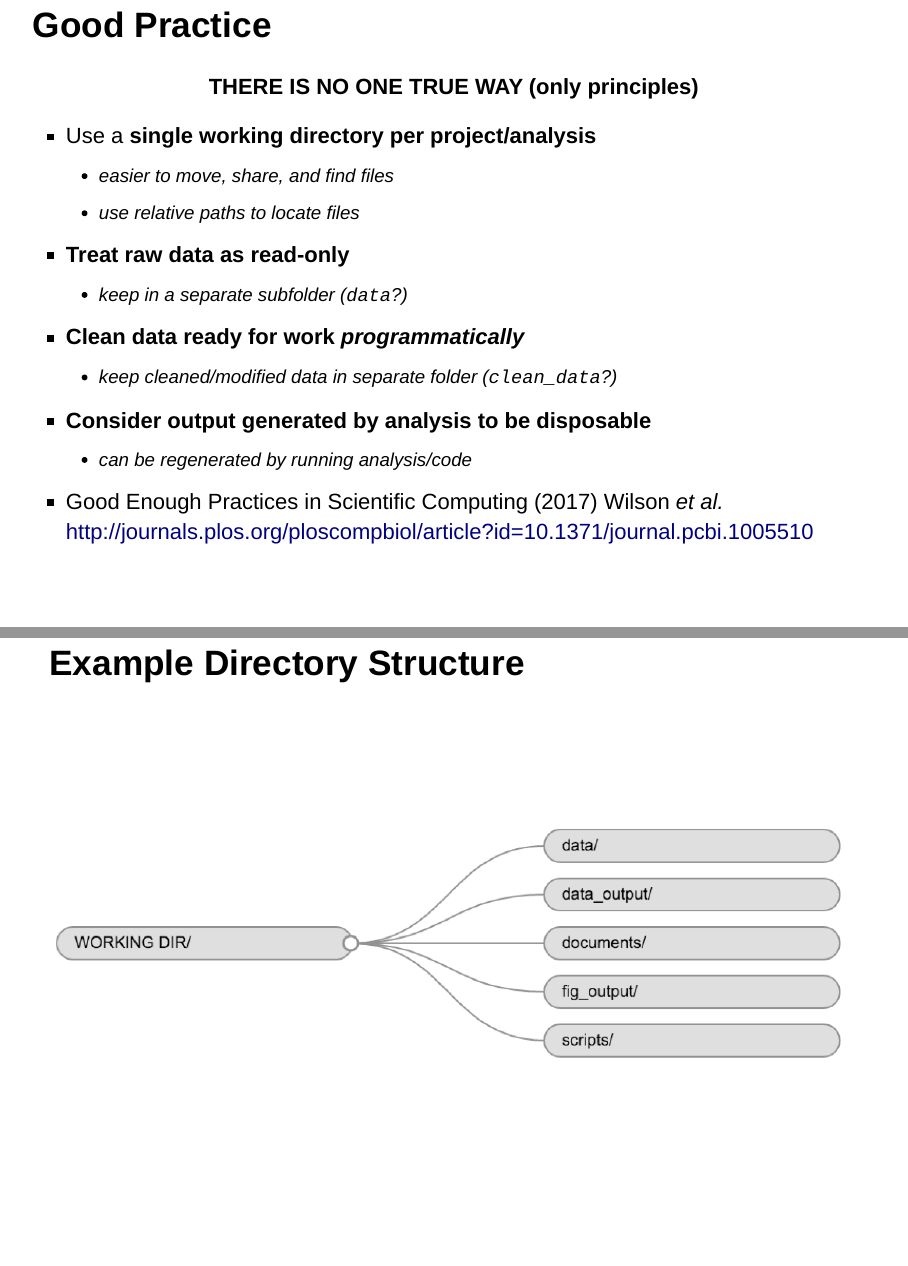
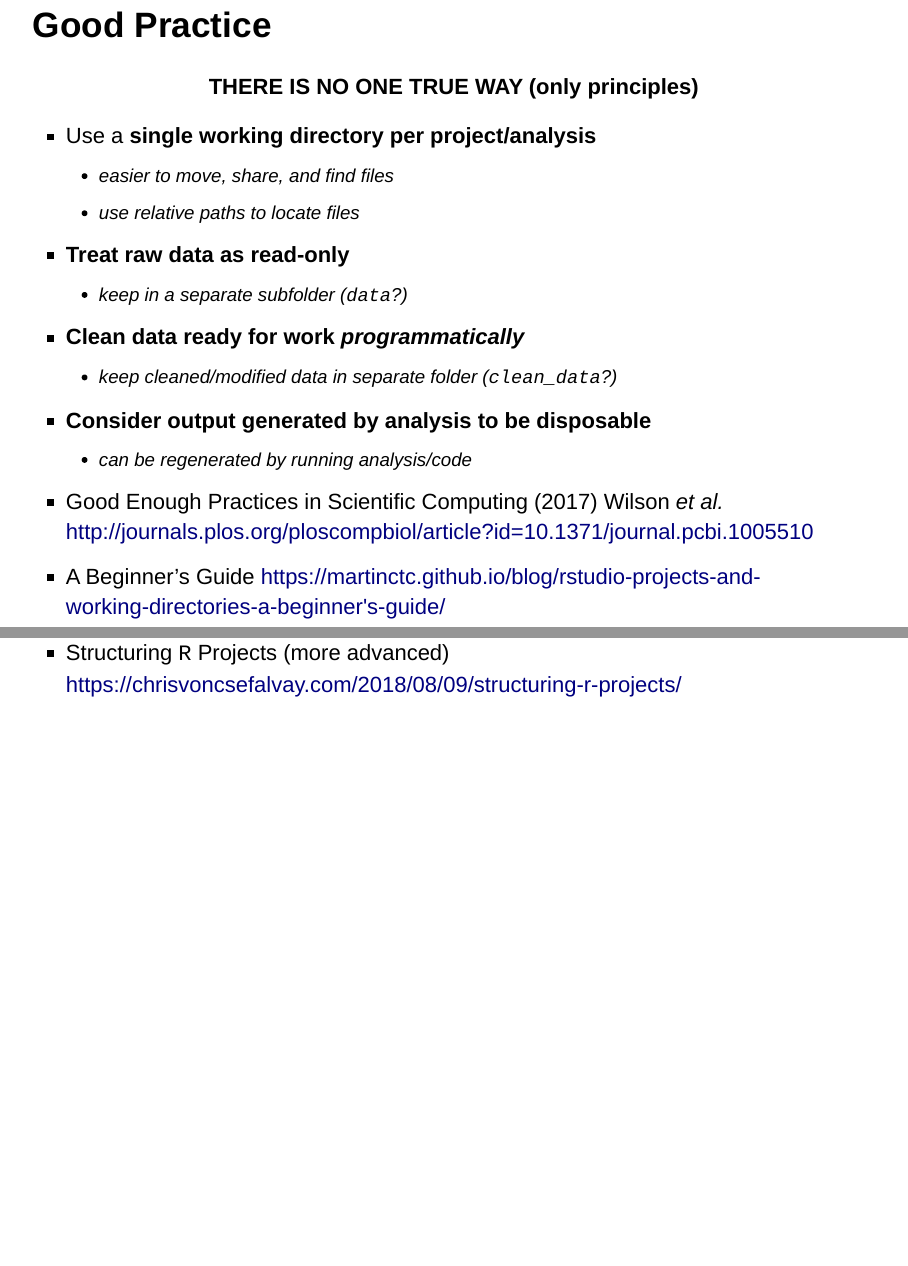
Before and after one commit to sipbs-compbiol/2021-05-11-strathclyde-online, an R Markdown document (lessons/r-lesson/r-lesson.Rmd): pages 24 and 25 of 127 before the commit and pages 24 and 25 of 128 after it, joined at a grey line. Rendered offline with R 4.5, knitr and Pandoc, with nearby package versions; drawn as Slidy slides in place of the format the file asks for.

Commit message:
add notes on R project structure
Also add TOC to the R Lesson PDF

```diff
--- a/lessons/r-lesson/r-lesson.Rmd
+++ b/lessons/r-lesson/r-lesson.Rmd
@@ -295,7 +295,9 @@
 
 
 <div class="references">
-* Good Enough Practices in Scientific Computing (2017) Wilson *et al.* <http://journals.plos.org/ploscompbiol/article?id=10.1371/journal.pcbi.1005510>
+- Good Enough Practices in Scientific Computing (2017) Wilson *et al.* <http://journals.plos.org/ploscompbiol/article?id=10.1371/journal.pcbi.1005510>
+- A Beginner's Guide <https://martinctc.github.io/blog/rstudio-projects-and-working-directories-a-beginner's-guide/>
+- Structuring `R` Projects (more advanced) <https://chrisvoncsefalvay.com/2018/08/09/structuring-r-projects/>
 </class>
 
 
```
Also changed, not shown: lessons/r-lesson/r-lesson.md, lessons/r-lesson/r-lesson.pdf, lessons/r-lesson/r-lesson.Rmd (2 more changed lines).
